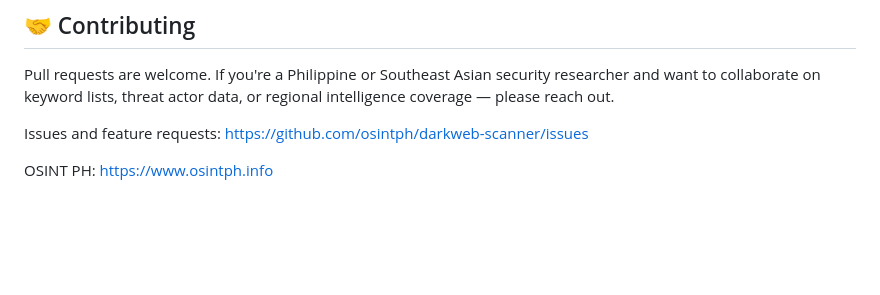
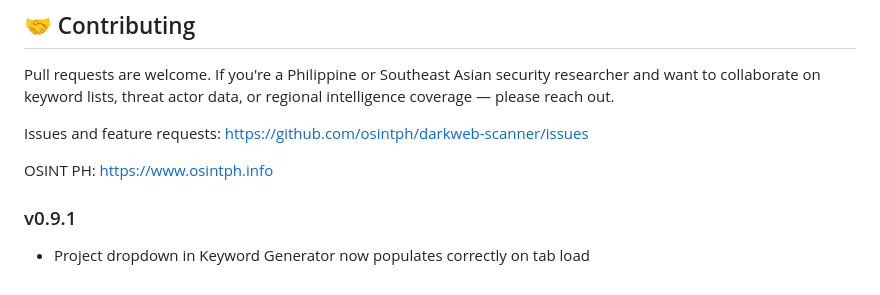
Before and after one commit to osintph/darkweb-scanner, a Markdown page: README.md, the part around the change. Rendered like a GitHub page; blank space fills up the shorter version.

Commit message:
docs: update README and CHANGELOG for v0.9.1

```diff
--- a/README.md
+++ b/README.md
@@ -298,3 +298,6 @@ Pull requests are welcome. If you're a Philippine or Southeast Asian security re
 Issues and feature requests: https://github.com/osintph/darkweb-scanner/issues
 
 OSINT PH: https://www.osintph.info
+
+### v0.9.1
+- Project dropdown in Keyword Generator now populates correctly on tab load
```
Also changed, not shown: CHANGELOG.md (+10 -0 lines).
